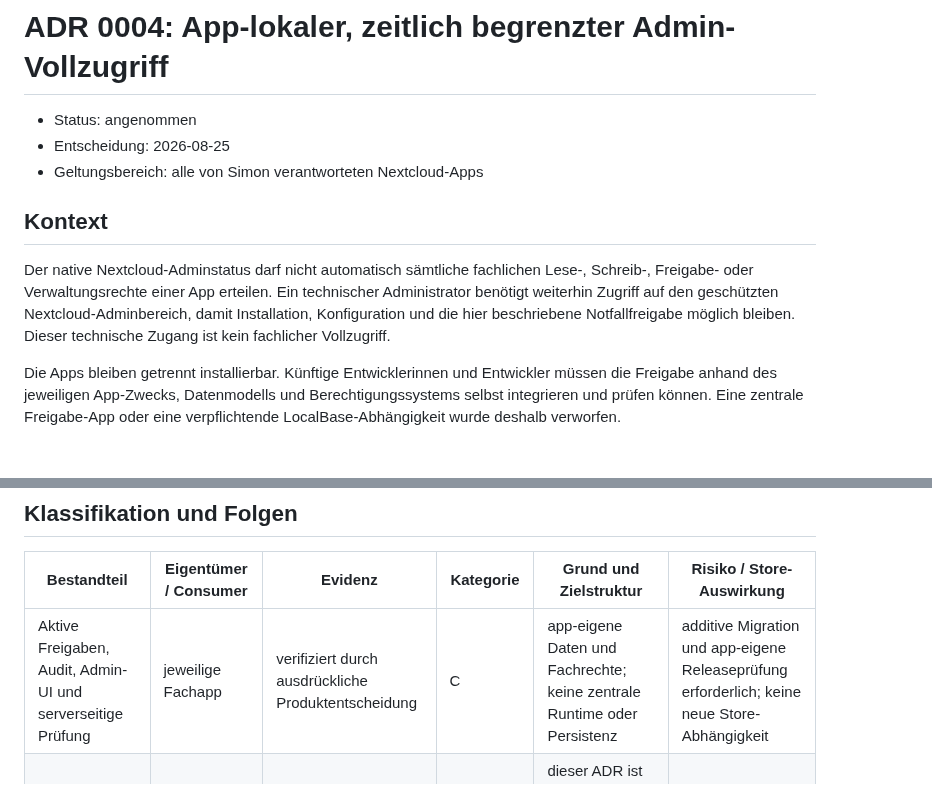
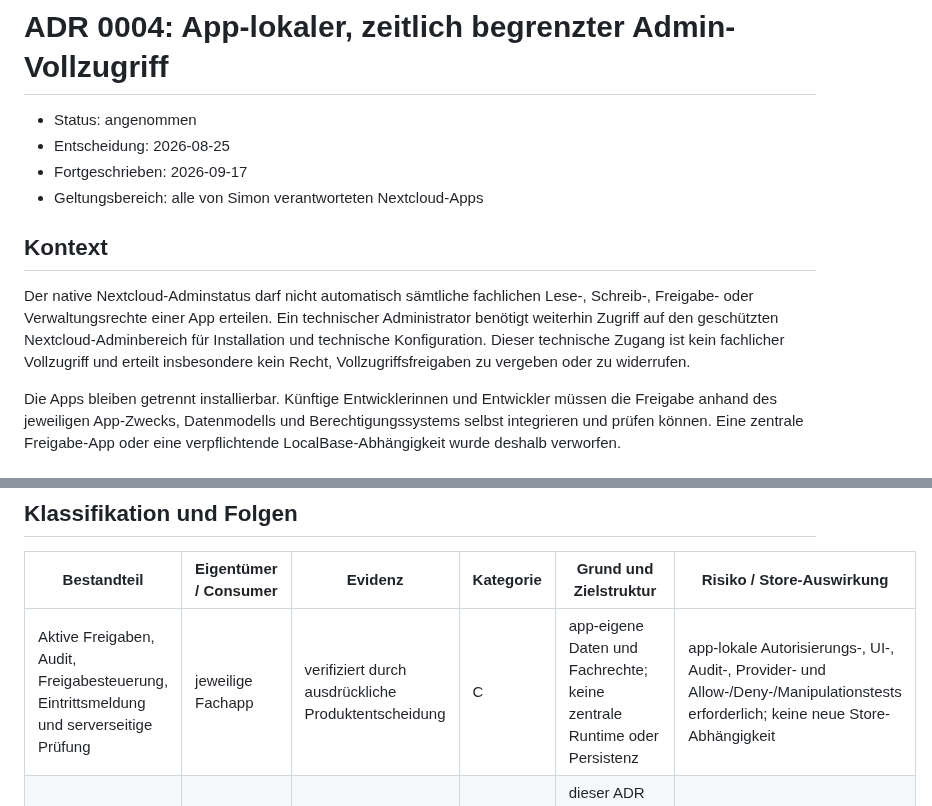
Before and after one commit to Filzmann/br-nextcloud-apps, a Markdown page: docs/architecture-decisions/0004-app-local-temporary-admin-full-access.md, 2 parts joined by grey strips. GitHub-like rendering.

```diff
--- a/docs/architecture-decisions/0004-app-local-temporary-admin-full-access.md
+++ b/docs/architecture-decisions/0004-app-local-temporary-admin-full-access.md
@@ -2,6 +2,7 @@
 
 - Status: angenommen
 - Entscheidung: 2026-08-25
+- Fortgeschrieben: 2026-09-17
 - Geltungsbereich: alle von Simon verantworteten Nextcloud-Apps
 
 ## Kontext
@@ -9,9 +10,9 @@
 Der native Nextcloud-Adminstatus darf nicht automatisch sämtliche fachlichen
 Lese-, Schreib-, Freigabe- oder Verwaltungsrechte einer App erteilen. Ein
 technischer Administrator benötigt weiterhin Zugriff auf den geschützten
-Nextcloud-Adminbereich, damit Installation, Konfiguration und die hier
-beschriebene Notfallfreigabe möglich bleiben. Dieser technische Zugang ist
-kein fachlicher Vollzugriff.
+Nextcloud-Adminbereich für Installation und technische Konfiguration. Dieser
+technische Zugang ist kein fachlicher Vollzugriff und erteilt insbesondere
+kein Recht, Vollzugriffsfreigaben zu vergeben oder zu widerrufen.
 
 Die Apps bleiben getrennt installierbar. Künftige Entwicklerinnen und
 Entwickler müssen die Freigabe anhand des jeweiligen App-Zwecks, Datenmodells
@@ -85,7 +134,7 @@ unangetastet und erteilt ohne ausführenden Freigabecode keine Rechte.
 
 | Bestandteil | Eigentümer / Consumer | Evidenz | Kategorie | Grund und Zielstruktur | Risiko / Store-Auswirkung |
 | --- | --- | --- | --- | --- | --- |
-| Aktive Freigaben, Audit, Admin-UI und serverseitige Prüfung | jeweilige Fachapp | verifiziert durch ausdrückliche Produktentscheidung | C | app-eigene Daten und Fachrechte; keine zentrale Runtime oder Persistenz | additive Migration und app-eigene Releaseprüfung erforderlich; keine neue Store-Abhängigkeit |
+| Aktive Freigaben, Audit, Freigabesteuerung, Eintrittsmeldung und serverseitige Prüfung | jeweilige Fachapp | verifiziert durch ausdrückliche Produktentscheidung | C | app-eigene Daten und Fachrechte; keine zentrale Runtime oder Persistenz | app-lokale Autorisierungs-, UI-, Audit-, Provider- und Allow-/Deny-/Manipulationstests erforderlich; keine neue Store-Abhängigkeit |
 | Gemeinsame Invariante und Prüfvorgaben | Parent und alle eigenen Apps | verifiziert | kein Runtime-Code | dieser ADR ist die einzige app-übergreifende Regelquelle; lokale Projektionen bleiben synchron | Cross-App-Vertragstests müssen Abweichungen sichtbar machen |
 
 Die lokale Implementierung ist eine bewusste, nicht triviale Duplikation. Sie
```
Also changed, not shown: other parts of docs/architecture-decisions/0004-app-local-temporary-admin-full-access.md (+52 -4 lines), docs/privacy-architecture.md (+2 -2 lines), docs/zukunftsplan.md (+3 -3 lines).
